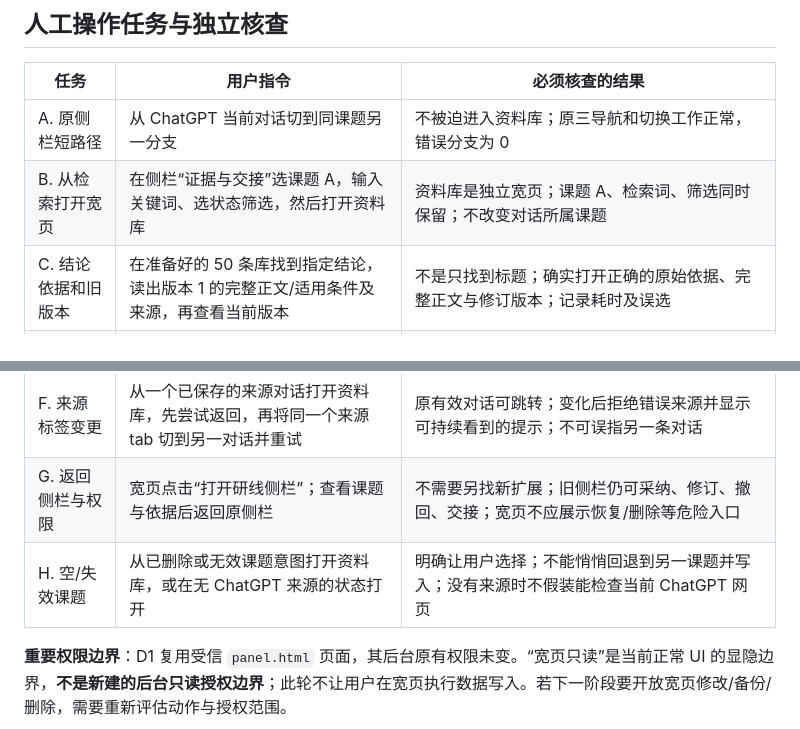
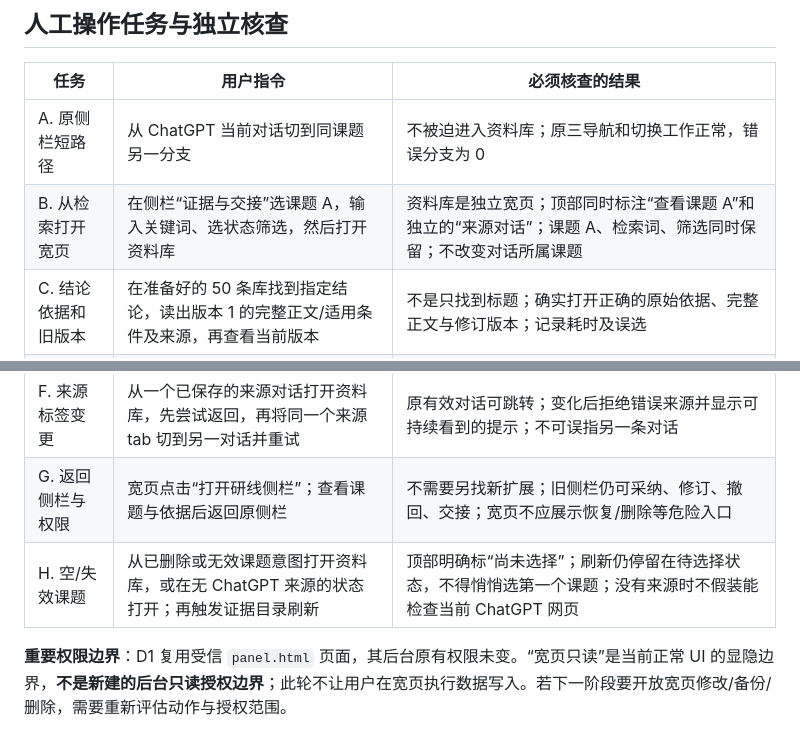
Before and after one commit to siskosun/ThreadLine, a Markdown page: docs/ui/UI_D1_MANUAL_CHECK_20261027.md, 2 parts joined by grey strips. GitHub-like rendering.

Commit message:
docs(ui-d1): add explicit read/source header and missing-project refresh to human acceptance

```diff
--- a/docs/ui/UI_D1_MANUAL_CHECK_20261027.md
+++ b/docs/ui/UI_D1_MANUAL_CHECK_20261027.md
@@ -14,14 +14,14 @@
 | 任务 | 用户指令 | 必须核查的结果 |
 | --- | --- | --- |
 | A. 原侧栏短路径 | 从 ChatGPT 当前对话切到同课题另一分支 | 不被迫进入资料库；原三导航和切换工作正常，错误分支为 0 |
-| B. 从检索打开宽页 | 在侧栏“证据与交接”选课题 A，输入关键词、选状态筛选，然后打开资料库 | 资料库是独立宽页；课题 A、检索词、筛选同时保留；不改变对话所属课题 |
+| B. 从检索打开宽页 | 在侧栏“证据与交接”选课题 A，输入关键词、选状态筛选，然后打开资料库 | 资料库是独立宽页；顶部同时标注“查看课题 A”和独立的“来源对话”；课题 A、检索词、筛选同时保留；不改变对话所属课题 |
 | C. 结论依据和旧版本 | 在准备好的 50 条库找到指定结论，读出版本 1 的完整正文/适用条件及来源，再查看当前版本 | 不是只找到标题；确实打开正确的原始依据、完整正文与修订版本；记录耗时及误选 |
 | D. 大库压力检索 | 在准备好的 200 条库查到指定结论及依据 | 预注册目标：非设计者至少 4/5 在 60 秒内完成，错误来源 0；无符合规模的真人样本则记 NOT_EXECUTED |
 | E. 刷新与独立视图 | 资料库选 B 并输入检索词/筛选，刷新；同时再打开另一份 A 的资料库 | 刷新后仍是宽页，B 和查询保留；另一资料库保持 A；不存在全局“最后选中课题”覆盖 |
 | E2. 查看课题同步 | 在“结论与依据”选 B，切“课题与对话”；再从课题卡选 A，返回证据页 | 默认查看课题分别为 B、A，旧搜索条件在明确换课题时正常清除；不改变任何来源对话关联、采集运行或证据版本 |
 | F. 来源标签变更 | 从一个已保存的来源对话打开资料库，先尝试返回，再将同一个来源 tab 切到另一对话并重试 | 原有效对话可跳转；变化后拒绝错误来源并显示可持续看到的提示；不可误指另一条对话 |
 | G. 返回侧栏与权限 | 宽页点击“打开研线侧栏”；查看课题与依据后返回原侧栏 | 不需要另找新扩展；旧侧栏仍可采纳、修订、撤回、交接；宽页不应展示恢复/删除等危险入口 |
-| H. 空/失效课题 | 从已删除或无效课题意图打开资料库，或在无 ChatGPT 来源的状态打开 | 明确让用户选择；不能悄悄回退到另一课题并写入；没有来源时不假装能检查当前 ChatGPT 网页 |
+| H. 空/失效课题 | 从已删除或无效课题意图打开资料库，或在无 ChatGPT 来源的状态打开；再触发证据目录刷新 | 顶部明确标“尚未选择”；刷新仍停留在待选择状态，不得悄悄选第一个课题；没有来源时不假装能检查当前 ChatGPT 网页 |
 
 **重要权限边界**：D1 复用受信 `panel.html` 页面，其后台原有权限未变。“宽页只读”是当前正常 UI 的显隐边界，**不是新建的后台只读授权边界**；此轮不让用户在宽页执行数据写入。若下一阶段要开放宽页修改/备份/删除，需要重新评估动作与授权范围。
 
```
